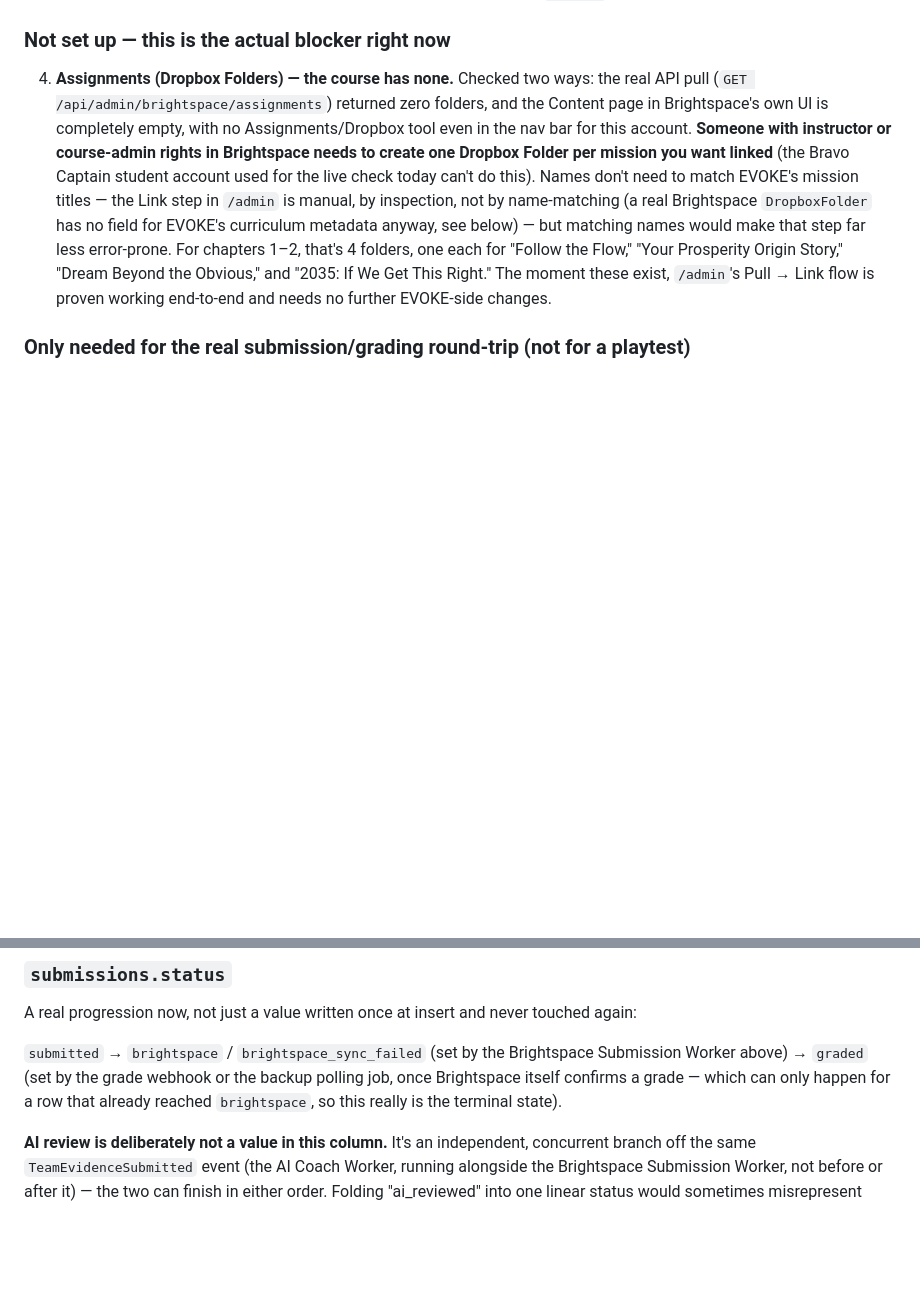
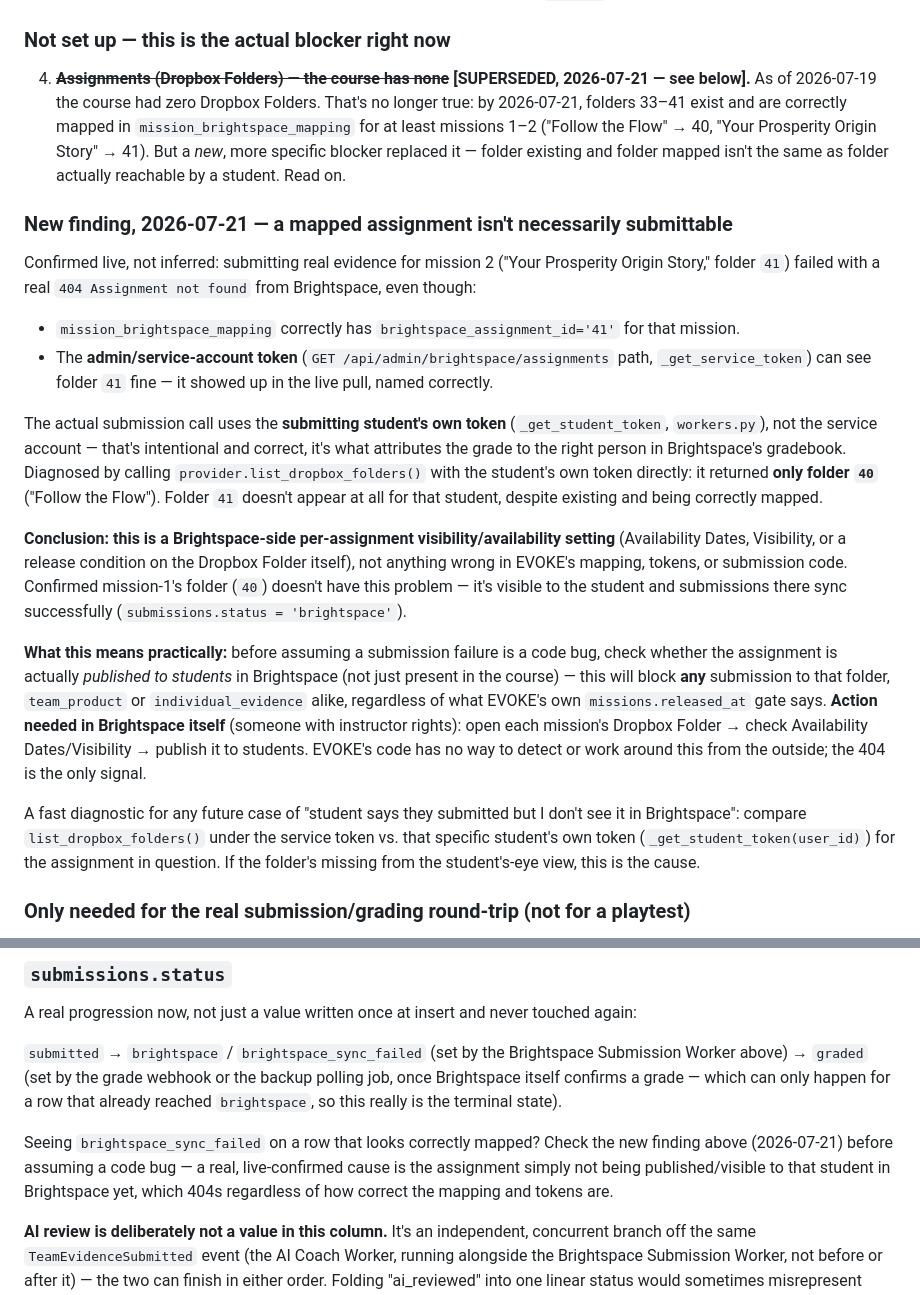
Before and after one commit to nathanverrill/evoke-prosperity, a Markdown page: BRIGHTSPACE.md, 2 parts joined by grey strips. GitHub-like rendering; blank space fills up the shorter version.

```diff
--- a/BRIGHTSPACE.md
+++ b/BRIGHTSPACE.md
@@ -12,7 +12,21 @@ Everything below was checked live against the real tenant (`charge.yacenter.org`
 
 ### Not set up — this is the actual blocker right now
 
-4. **Assignments (Dropbox Folders) — the course has none.** Checked two ways: the real API pull (`GET /api/admin/brightspace/assignments`) returned zero folders, and the Content page in Brightspace's own UI is completely empty, with no Assignments/Dropbox tool even in the nav bar for this account. **Someone with instructor or course-admin rights in Brightspace needs to create one Dropbox Folder per mission you want linked** (the Bravo Captain student account used for the live check today can't do this). Names don't need to match EVOKE's mission titles — the Link step in `/admin` is manual, by inspection, not by name-matching (a real Brightspace `DropboxFolder` has no field for EVOKE's curriculum metadata anyway, see below) — but matching names would make that step far less error-prone. For chapters 1–2, that's 4 folders, one each for "Follow the Flow," "Your Prosperity Origin Story," "Dream Beyond the Obvious," and "2035: If We Get This Right." The moment these exist, `/admin`'s Pull → Link flow is proven working end-to-end and needs no further EVOKE-side changes.
+4. **~~Assignments (Dropbox Folders) — the course has none~~ [SUPERSEDED, 2026-07-21 — see below].** As of 2026-07-19 the course had zero Dropbox Folders. That's no longer true: by 2026-07-21, folders 33–41 exist and are correctly mapped in `mission_brightspace_mapping` for at least missions 1–2 ("Follow the Flow" → 40, "Your Prosperity Origin Story" → 41). But a *new*, more specific blocker replaced it — folder existing and folder mapped isn't the same as folder actually reachable by a student. Read on.
+
+### New finding, 2026-07-21 — a mapped assignment isn't necessarily submittable
+
+Confirmed live, not inferred: submitting real evidence for mission 2 ("Your Prosperity Origin Story," folder `41`) failed with a real `404 Assignment not found` from Brightspace, even though:
+- `mission_brightspace_mapping` correctly has `brightspace_assignment_id='41'` for that mission.
+- The **admin/service-account token** (`GET /api/admin/brightspace/assignments` path, `_get_service_token`) can see folder `41` fine — it showed up in the live pull, named correctly.
+
+The actual submission call uses the **submitting student's own token** (`_get_student_token`, `workers.py`), not the service account — that's intentional and correct, it's what attributes the grade to the right person in Brightspace's gradebook. Diagnosed by calling `provider.list_dropbox_folders()` with the student's own token directly: it returned **only folder `40`** ("Follow the Flow"). Folder `41` doesn't appear at all for that student, despite existing and being correctly mapped.
+
+**Conclusion: this is a Brightspace-side per-assignment visibility/availability setting** (Availability Dates, Visibility, or a release condition on the Dropbox Folder itself), not anything wrong in EVOKE's mapping, tokens, or submission code. Confirmed mission-1's folder (`40`) doesn't have this problem — it's visible to the student and submissions there sync successfully (`submissions.status = 'brightspace'`).
+
+**What this means practically:** before assuming a submission failure is a code bug, check whether the assignment is actually *published to students* in Brightspace (not just present in the course) — this will block **any** submission to that folder, `team_product` or `individual_evidence` alike, regardless of what EVOKE's own `missions.released_at` gate says. **Action needed in Brightspace itself** (someone with instructor rights): open each mission's Dropbox Folder → check Availability Dates/Visibility → publish it to students. EVOKE's code has no way to detect or work around this from the outside; the 404 is the only signal.
+
+A fast diagnostic for any future case of "student says they submitted but I don't see it in Brightspace": compare `list_dropbox_folders()` under the service token vs. that specific student's own token (`_get_student_token(user_id)`) for the assignment in question. If the folder's missing from the student's-eye view, this is the cause.
 
 ### Only needed for the real submission/grading round-trip (not for a playtest)
 
@@ -94,6 +108,8 @@ A real progression now, not just a value written once at insert and never touche
 
 `submitted` → `brightspace` / `brightspace_sync_failed` (set by the Brightspace Submission Worker above) → `graded` (set by the grade webhook or the backup polling job, once Brightspace itself confirms a grade — which can only happen for a row that already reached `brightspace`, so this really is the terminal state).
 
+Seeing `brightspace_sync_failed` on a row that looks correctly mapped? Check the new finding above (2026-07-21) before assuming a code bug — a real, live-confirmed cause is the assignment simply not being published/visible to that student in Brightspace yet, which 404s regardless of how correct the mapping and tokens are.
+
 **AI review is deliberately not a value in this column.** It's an independent, concurrent branch off the same `TeamEvidenceSubmitted` event (the AI Coach Worker, running alongside the Brightspace Submission Worker, not before or after it) — the two can finish in either order. Folding "ai_reviewed" into one linear status would sometimes misrepresent what actually happened (e.g. a fast Brightspace sync completing before a slower AI pass would make the AI step's write look like a regression). AI review already has its own correct, independent, timestamped record — an `awards` row with `tier='epic', source='ai_review'` — and stays there.
 
 ---
```
Also changed, not shown: FIELD_TABLET_HANDOFF.md (added, +172 -0 lines).
